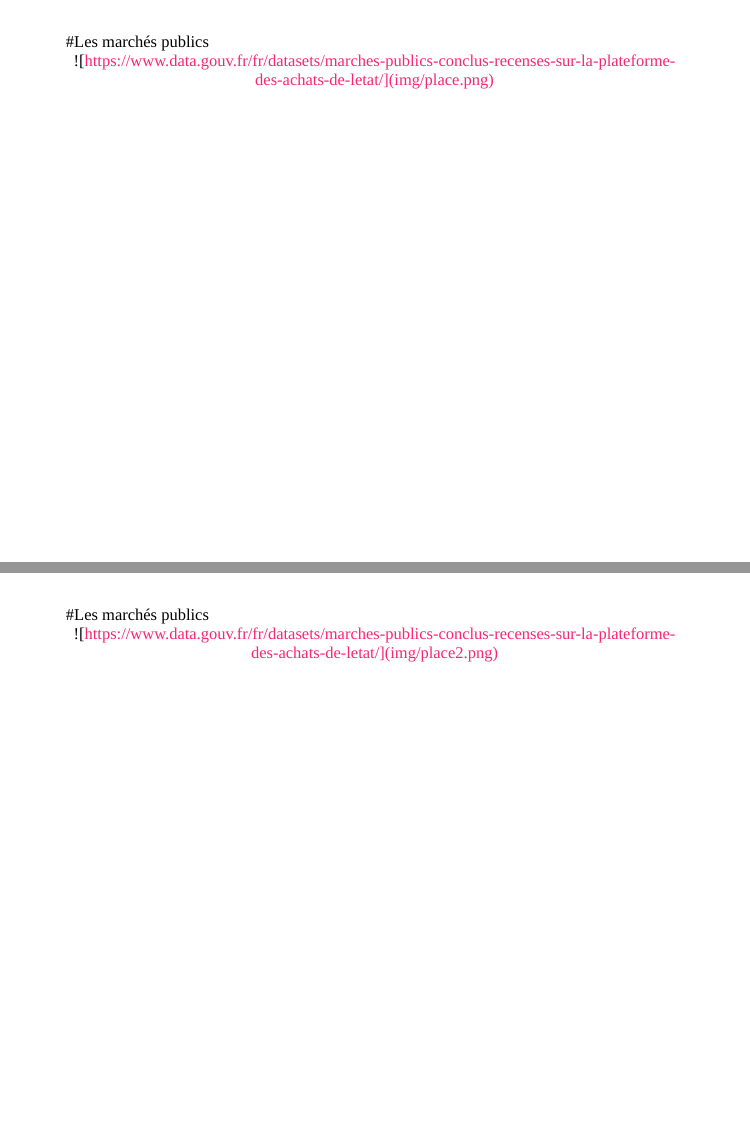
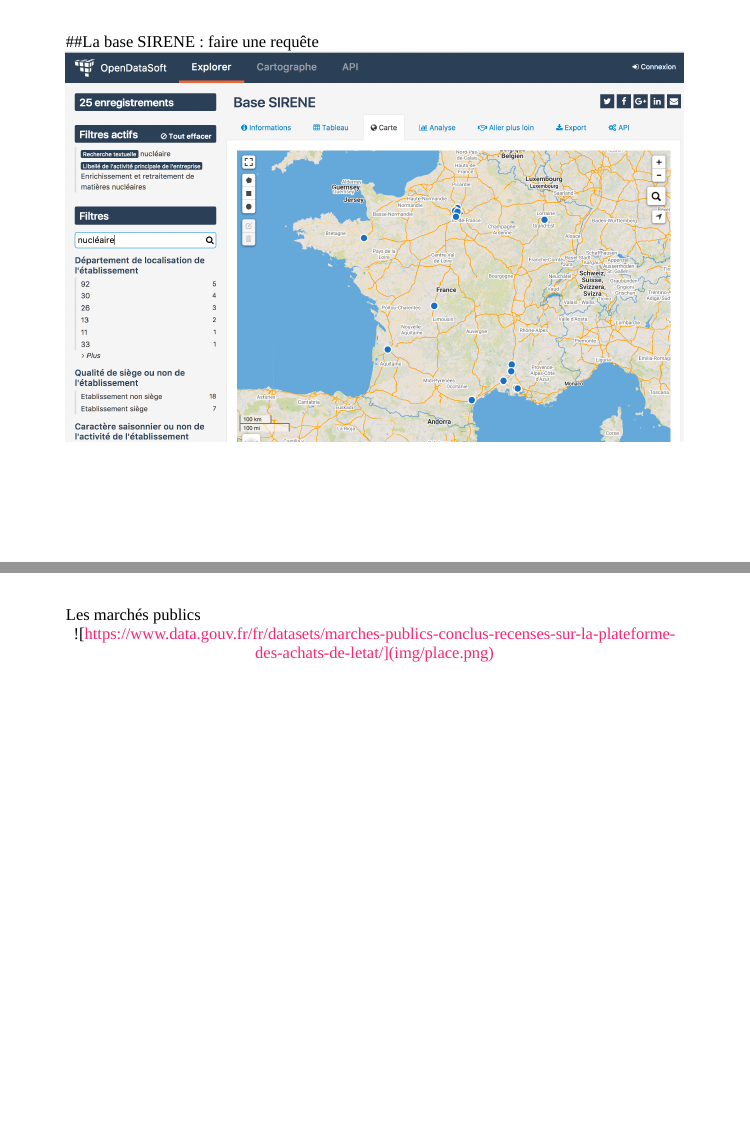
Before and after one commit to datactivist/formation-greenpeace, an R Markdown document (index.Rmd): pages 30 and 31 of 66 before the commit and pages 30 and 31 of 67 after it, joined at a grey line. The pictures show the slides in the output file index.html that the author committed with the source; the slides are laid out offline by our stand-in for remark.js, each with all of its steps uncovered, in fonts that may differ from those the slides ask for, and without slide numbers, shadows or browser add-ons; a font, style sheet, LaTeX package, included part or bibliography that could not be used is replaced or left out.

Commit message:
ajout Sirene carte

```diff
--- a/index.Rmd
+++ b/index.Rmd
@@ -246,7 +246,10 @@ class:center, inverse, middle
 #La base SIRENE : exemple de cas d'utilisation
 .reduite[.center[![](img/ruesoif.png)]]
 ---
-#Les marchés publics
+##La base SIRENE : faire une requête
+[![](img/sireneviz.png)](https://public.opendatasoft.com/explore/dataset/sirene/map/?q=nucl%C3%A9aire&refine.libapen=Enrichissement+et+retraitement+de+mati%C3%A8res+nucl%C3%A9aires&location=6,46.17317,2.22443&basemap=jawg.streets)
+---
+Les marchés publics
 .reduite[.center[![https://www.data.gouv.fr/fr/datasets/marches-publics-conclus-recenses-sur-la-plateforme-des-achats-de-letat/](img/place.png)]]
 ---
 #Les marchés publics
```
Also changed, not shown: img/sireneviz.png (added), index.html.
